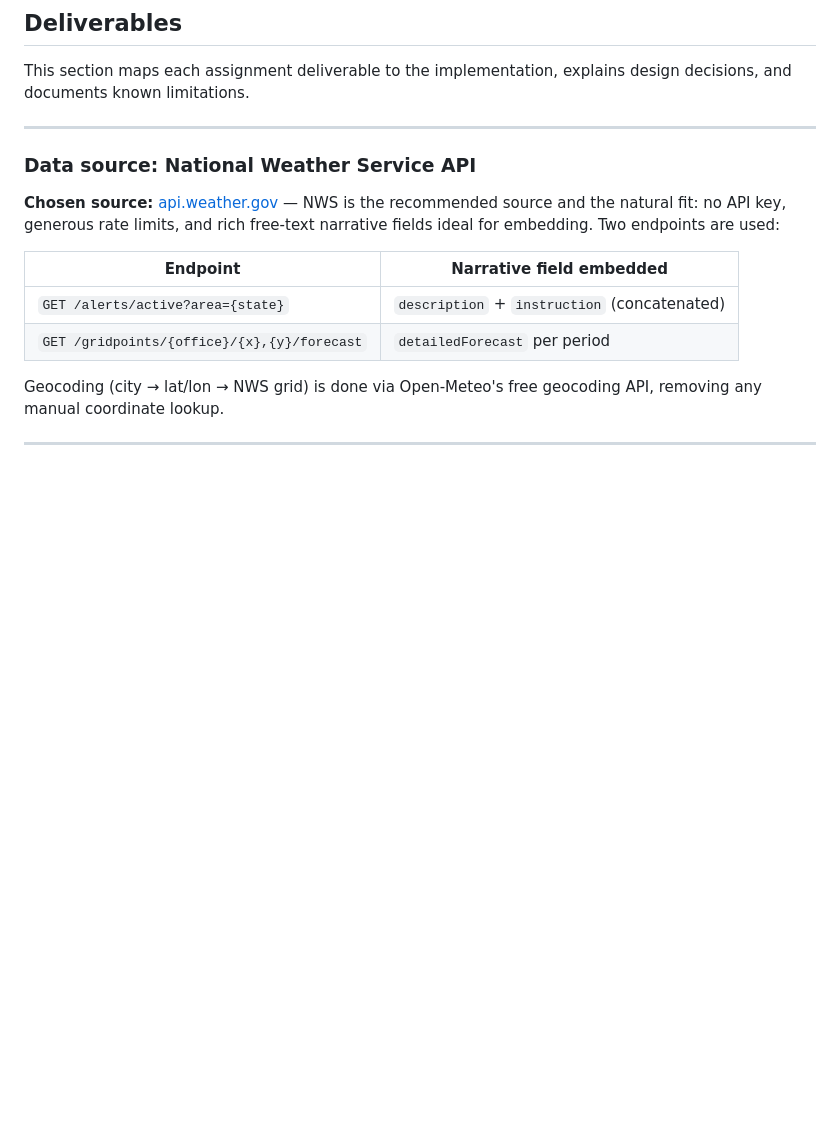
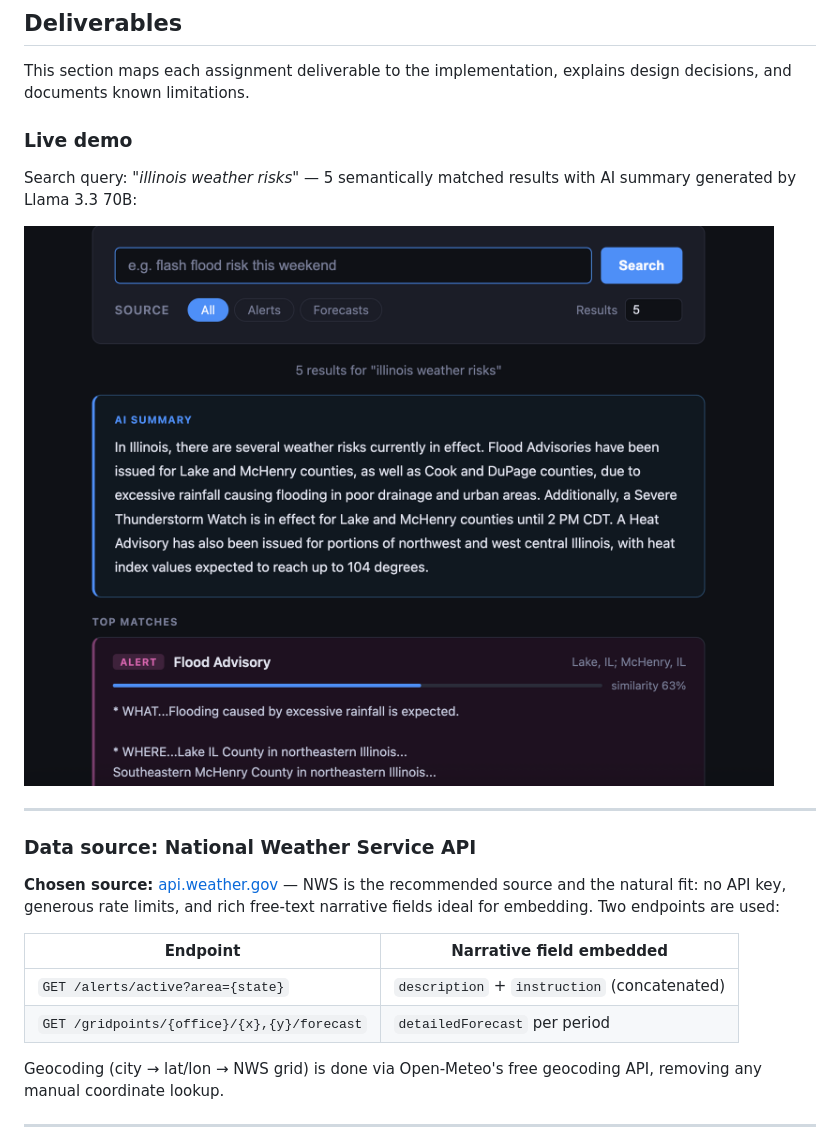
Before and after one commit to svolodarskyi/weather-lense-ai, a Markdown page: README.md, the part around one of its changes. GitHub-like rendering; pictures changed too: docs/screenshot-search.png (added); blank space fills up the shorter version.

Commit message:
docs: add UI screenshot to README header and Deliverables section
Co-Authored-By: Claude Sonnet 4.6 <noreply@anthropic.com>

```diff
--- a/README.md
+++ b/README.md
@@ -491,6 +493,12 @@ databricks bundle deploy --var="secret_scope=myapp" --var="secret_key=db-url"
 
 This section maps each assignment deliverable to the implementation, explains design decisions, and documents known limitations.
 
+### Live demo
+
+Search query: *"illinois weather risks"* — 5 semantically matched results with AI summary generated by Llama 3.3 70B:
+
+![WeatherLens AI — search results and AI summary](docs/screenshot-search.png)
+
 ---
 
 ### Data source: National Weather Service API
```
Also changed, not shown: other parts of README.md (+2 -0 lines).
